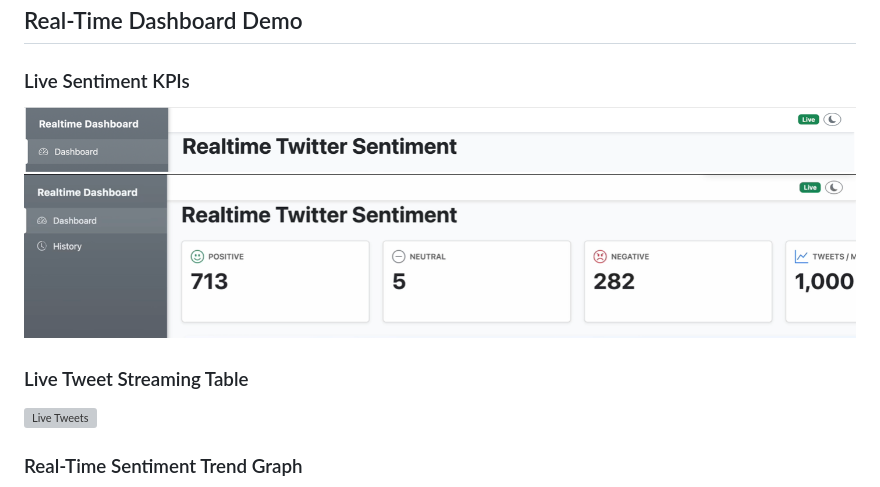
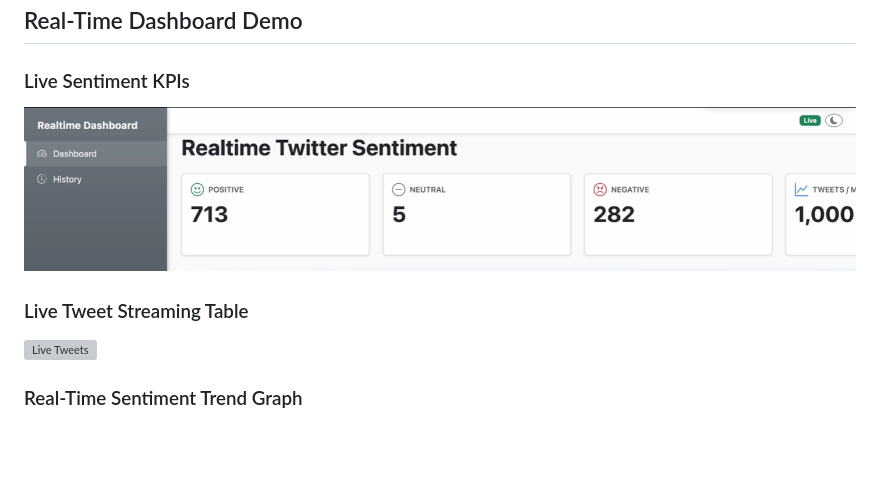
Before and after one commit to yasmeenmh90-beep/Real-Time-Twitter-Sentiment-Analysis, a Markdown page: README.md, the part around one of its changes. GitHub-like rendering; blank space fills up the shorter version; grey boxes are pictures that could not be loaded.

```diff
--- a/README.md
+++ b/README.md
@@ -24,7 +24,7 @@ The pipeline consists of the following components:
 ## Real-Time Dashboard Demo
 
 ### Live Sentiment KPIs
-![Dashboard Main](Dashboard_main.png)
+
 ![Dashboard Main](Dashboard1_main.png)
 
 ### Live Tweet Streaming Table
```
Also changed, not shown: other parts of README.md (+1 -1 lines).
